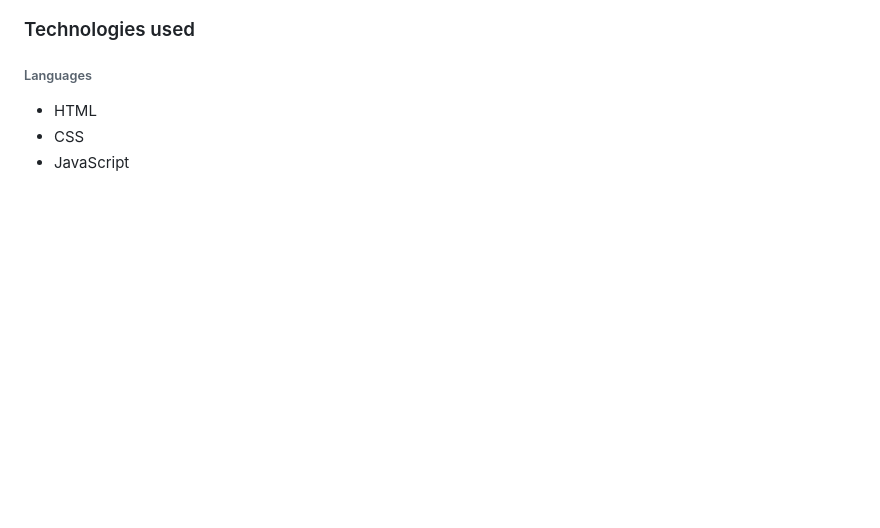
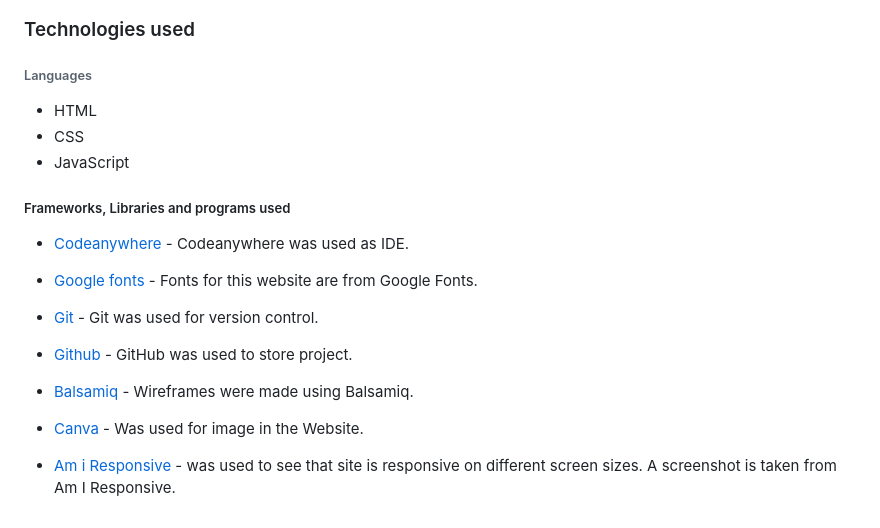
Before and after one commit to Zahid295/Enjoy-cricket, a Markdown page: README.md, the part around the change. GitHub-like rendering; blank space fills up the shorter version.

Commit message:
Add frameworks, libraries and programs to readme file

```diff
--- a/README.md
+++ b/README.md
@@ -94,3 +94,14 @@ Two types of font are used in the website.
 - HTML
 - CSS
 - JavaScript
+
+##### Frameworks, Libraries and programs used
+
+- [Codeanywhere](https://codeanywhere.com/solutions/collaborate) - Codeanywhere was used as IDE.
+
+- [Google fonts](https://fonts.google.com/) -  Fonts for this website are from Google Fonts.
+- [Git](https://git-scm.com/) - Git was used for version control.
+- [Github](https://github.com/) - GitHub was used to store project.
+- [Balsamiq](https://balsamiq.com/) - Wireframes were made using Balsamiq.
+- [Canva](https://www.canva.com/) - Was used for image in the Website.
+- [Am i Responsive](https://ui.dev/amiresponsive) - was used to see that site is responsive on different screen sizes. A screenshot is taken from Am I Responsive.
```
